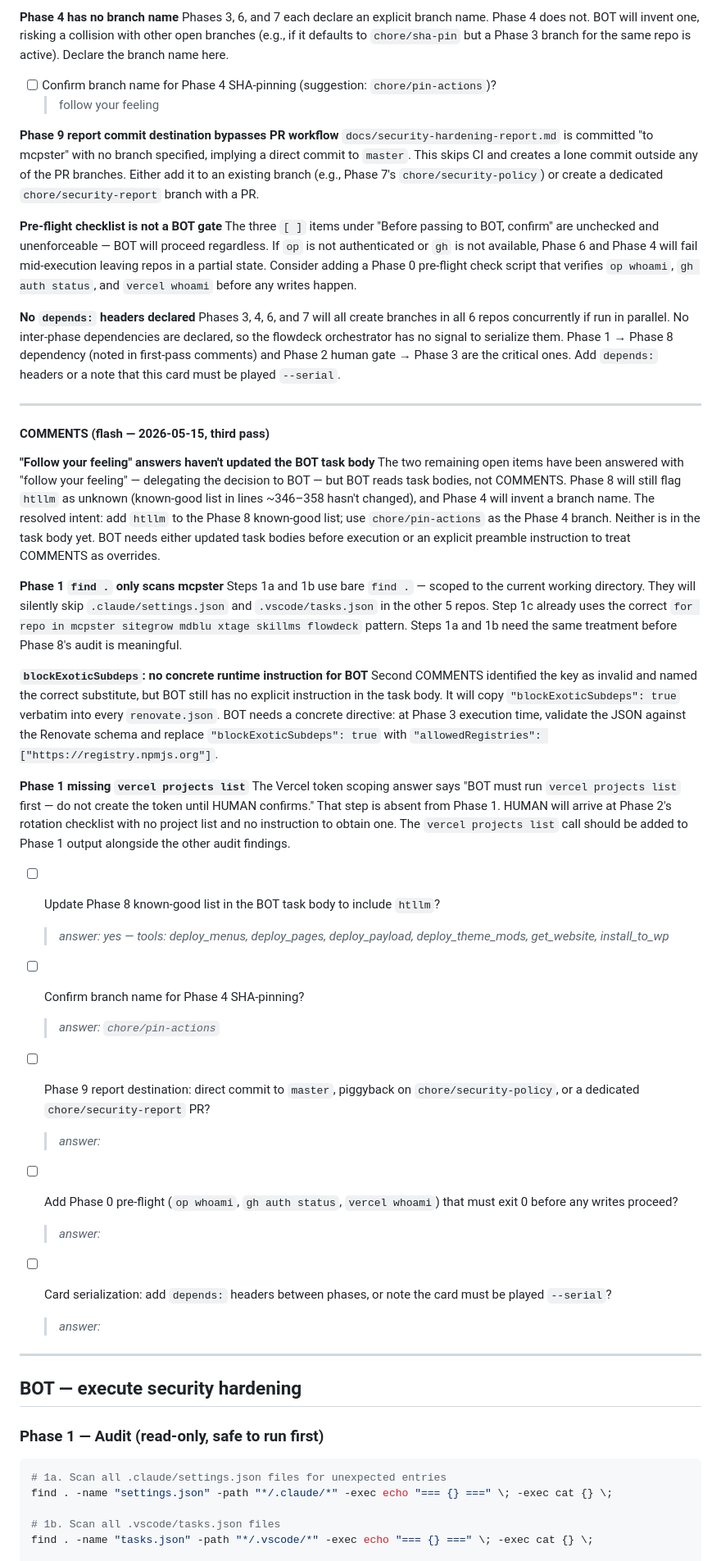
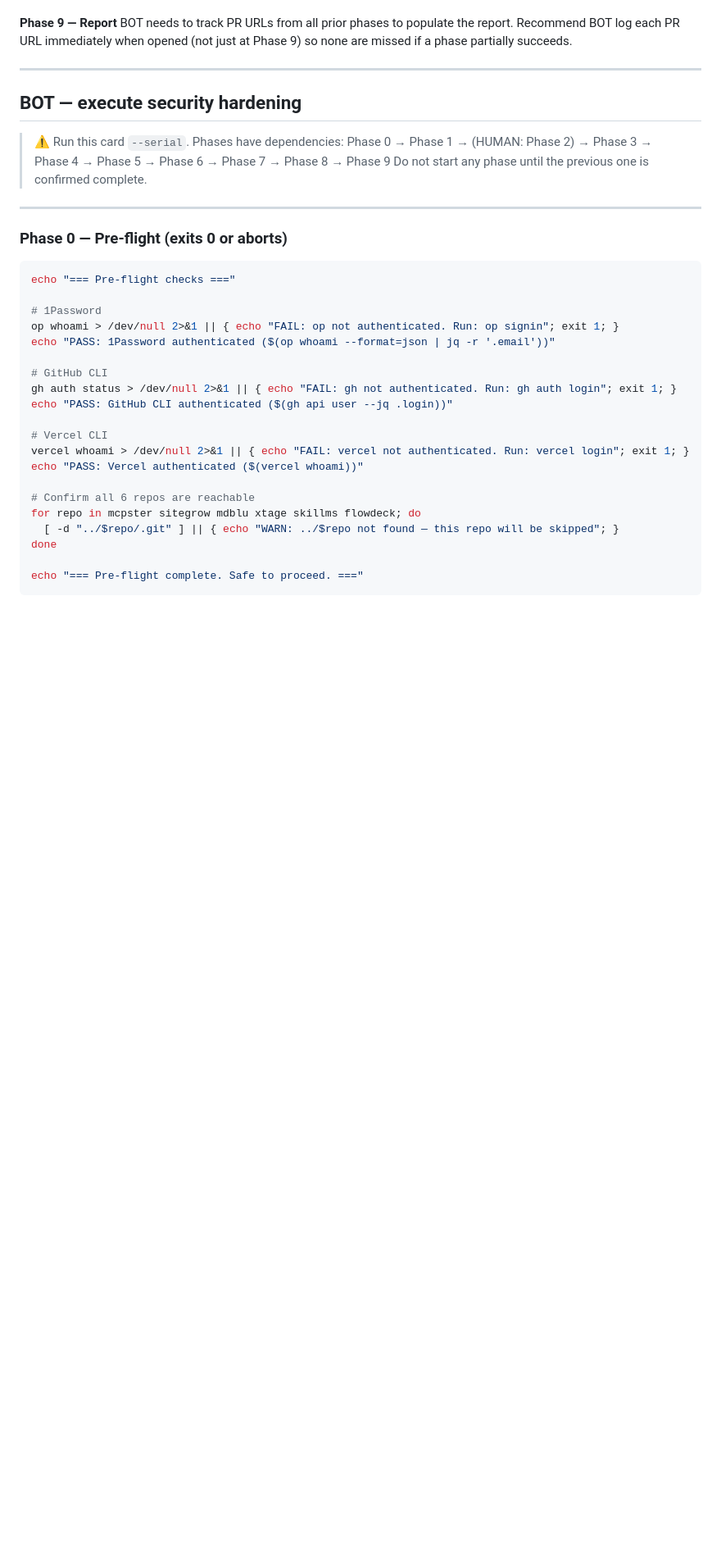
Before and after one commit to ruco-ai/MCPSTER, a Markdown page: .flowdeck/security-hardening/TODO.md, the part around one of its changes. Shown at 82% size. GitHub-like rendering; blank space fills up the shorter version.

````diff
--- a/.flowdeck/security-hardening/TODO.md
+++ b/.flowdeck/security-hardening/TODO.md
@@ -103,58 +70,38 @@ The known-good list in the Phase 8 task body (lines ~315–326) still omits `htl
-**Phase 4 has no branch name**
-Phases 3, 6, and 7 each declare an explicit branch name. Phase 4 does not. BOT will invent one, risking a collision with other open branches (e.g., if it defaults to `chore/sha-pin` but a Phase 3 branch for the same repo is active). Declare the branch name here.
-
-- [ ] Confirm branch name for Phase 4 SHA-pinning (suggestion: `chore/pin-actions`)?
-  > follow your feeling
-
-**Phase 9 report commit destination bypasses PR workflow**
-`docs/security-hardening-report.md` is committed "to mcpster" with no branch specified, implying a direct commit to `master`. This skips CI and creates a lone commit outside any of the PR branches. Either add it to an existing branch (e.g., Phase 7's `chore/security-policy`) or create a dedicated `chore/security-report` branch with a PR.
-
-**Pre-flight checklist is not a BOT gate**
-The three `[ ]` items under "Before passing to BOT, confirm" are unchecked and unenforceable — BOT will proceed regardless. If `op` is not authenticated or `gh` is not available, Phase 6 and Phase 4 will fail mid-execution leaving repos in a partial state. Consider adding a Phase 0 pre-flight check script that verifies `op whoami`, `gh auth status`, and `vercel whoami` before any writes happen.
-
-**No `depends:` headers declared**
-Phases 3, 4, 6, and 7 will all create branches in all 6 repos concurrently if run in parallel. No inter-phase dependencies are declared, so the flowdeck orchestrator has no signal to serialize them. Phase 1 → Phase 8 dependency (noted in first-pass comments) and Phase 2 human gate → Phase 3 are the critical ones. Add `depends:` headers or a note that this card must be played `--serial`.
-
----
-
-#### COMMENTS (flash — 2026-05-15, third pass)
-
-**"Follow your feeling" answers haven't updated the BOT task body**
-The two remaining open items have been answered with "follow your feeling" — delegating the decision to BOT — but BOT reads task bodies, not COMMENTS. Phase 8 will still flag `htllm` as unknown (known-good list in lines ~346–358 hasn't changed), and Phase 4 will invent a branch name. The resolved intent: add `htllm` to the Phase 8 known-good list; use `chore/pin-actions` as the Phase 4 branch. Neither is in the task body yet. BOT needs either updated task bodies before execution or an explicit preamble instruction to treat COMMENTS as overrides.
-
-**Phase 1 `find .` only scans mcpster**
-Steps 1a and 1b use bare `find .` — scoped to the current working directory. They will silently skip `.claude/settings.json` and `.vscode/tasks.json` in the other 5 repos. Step 1c already uses the correct `for repo in mcpster sitegrow mdblu xtage skillms flowdeck` pattern. Steps 1a and 1b need the same treatment before Phase 8's audit is meaningful.
-
-**`blockExoticSubdeps`: no concrete runtime instruction for BOT**
-Second COMMENTS identified the key as invalid and named the correct substitute, but BOT still has no explicit instruction in the task body. It will copy `"blockExoticSubdeps": true` verbatim into every `renovate.json`. BOT needs a concrete directive: at Phase 3 execution time, validate the JSON against the Renovate schema and replace `"blockExoticSubdeps": true` with `"allowedRegistries": ["https://registry.npmjs.org"]`.
-
-**Phase 1 missing `vercel projects list`**
-The Vercel token scoping answer says "BOT must run `vercel projects list` first — do not create the token until HUMAN confirms." That step is absent from Phase 1. HUMAN will arrive at Phase 2's rotation checklist with no project list and no instruction to obtain one. The `vercel projects list` call should be added to Phase 1 output alongside the other audit findings.
-
-- [ ] Update Phase 8 known-good list in the BOT task body to include `htllm`?
-  > _answer: yes — tools: deploy_menus, deploy_pages, deploy_payload, deploy_theme_mods, get_website, install_to_wp_
-
-- [ ] Confirm branch name for Phase 4 SHA-pinning?
-  > _answer: `chore/pin-actions`_
-
-- [ ] Phase 9 report destination: direct commit to `master`, piggyback on `chore/security-policy`, or a dedicated `chore/security-report` PR?
-  > _answer:_
-
-- [ ] Add Phase 0 pre-flight (`op whoami`, `gh auth status`, `vercel whoami`) that must exit 0 before any writes proceed?
-  > _answer:_
-
-- [ ] Card serialization: add `depends:` headers between phases, or note the card must be played `--serial`?
-  > _answer:_
+**Phase 9 — Report**
+BOT needs to track PR URLs from all prior phases to populate the report. Recommend BOT log each PR URL immediately when opened (not just at Phase 9) so none are missed if a phase partially succeeds.
 
 ---
 
 ## BOT — execute security hardening
 
-### Phase 1 — Audit (read-only, safe to run first)
+> ⚠️ Run this card `--serial`. Phases have dependencies:
+> Phase 0 → Phase 1 → (HUMAN: Phase 2) → Phase 3 → Phase 4 → Phase 5 → Phase 6 → Phase 7 → Phase 8 → Phase 9
+> Do not start any phase until the previous one is confirmed complete.
+
+---
+
+### Phase 0 — Pre-flight (exits 0 or aborts)
 
 ```bash
-# 1a. Scan all .claude/settings.json files for unexpected entries
-find . -name "settings.json" -path "*/.claude/*" -exec echo "=== {} ===" \; -exec cat {} \;
+echo "=== Pre-flight checks ==="
 
-# 1b. Scan all .vscode/tasks.json files
-find . -name "tasks.json" -path "*/.vscode/*" -exec echo "=== {} ===" \; -exec cat {} \;
+# 1Password
+op whoami > /dev/null 2>&1 || { echo "FAIL: op not authenticated. Run: op signin"; exit 1; }
+echo "PASS: 1Password authenticated ($(op whoami --format=json | jq -r '.email'))"
+
+# GitHub CLI
+gh auth status > /dev/null 2>&1 || { echo "FAIL: gh not authenticated. Run: gh auth login"; exit 1; }
+echo "PASS: GitHub CLI authenticated ($(gh api user --jq .login))"
+
+# Vercel CLI
+vercel whoami > /dev/null 2>&1 || { echo "FAIL: vercel not authenticated. Run: vercel login"; exit 1; }
+echo "PASS: Vercel authenticated ($(vercel whoami))"
+
+# Confirm all 6 repos are reachable
+for repo in mcpster sitegrow mdblu xtage skillms flowdeck; do
+  [ -d "../$repo/.git" ] || { echo "WARN: ../$repo not found — this repo will be skipped"; }
+done
+
+echo "=== Pre-flight complete. Safe to proceed. ==="
+```
+
````
Also changed, not shown: other parts of .flowdeck/security-hardening/TODO.md (+189 -157 lines).
